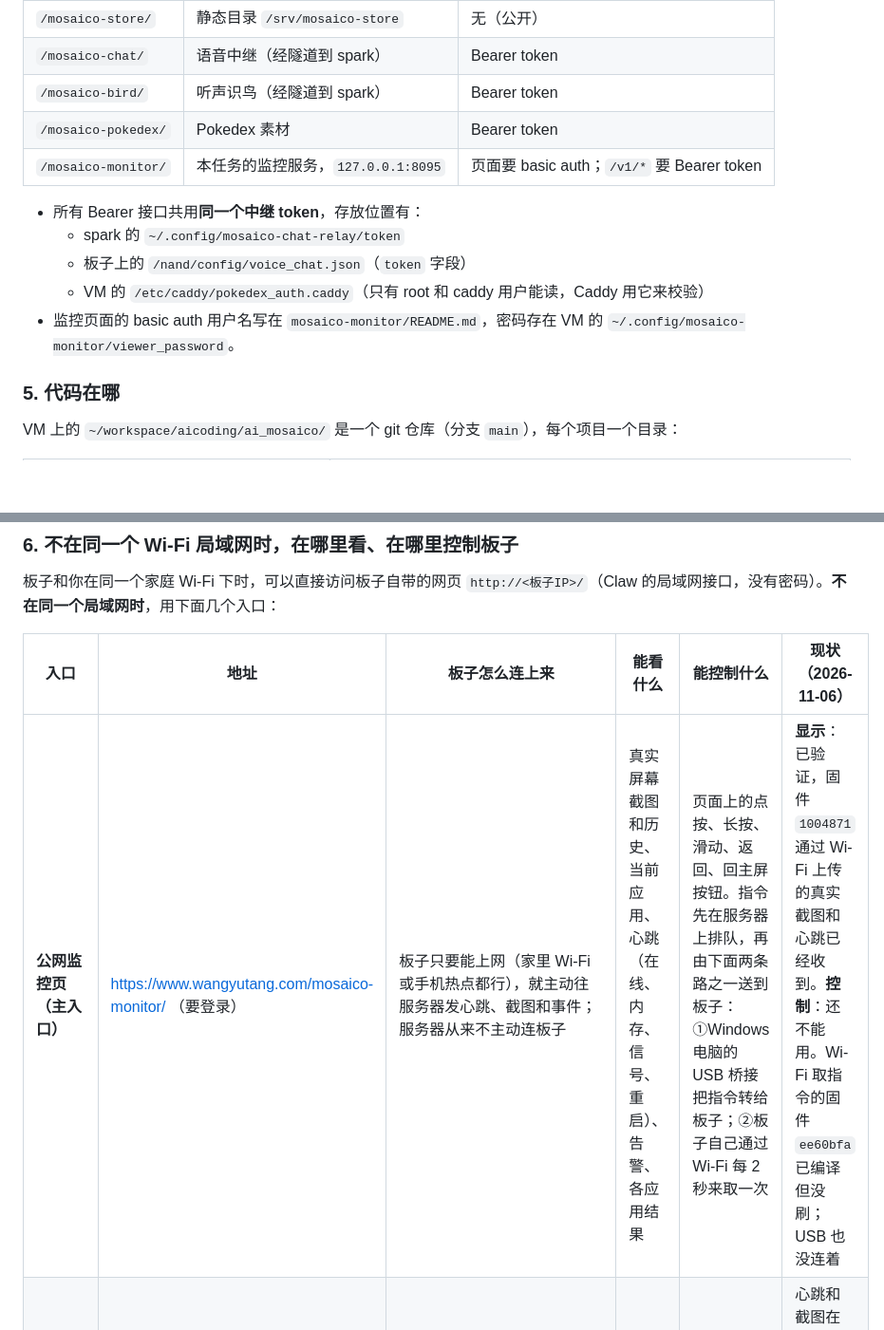
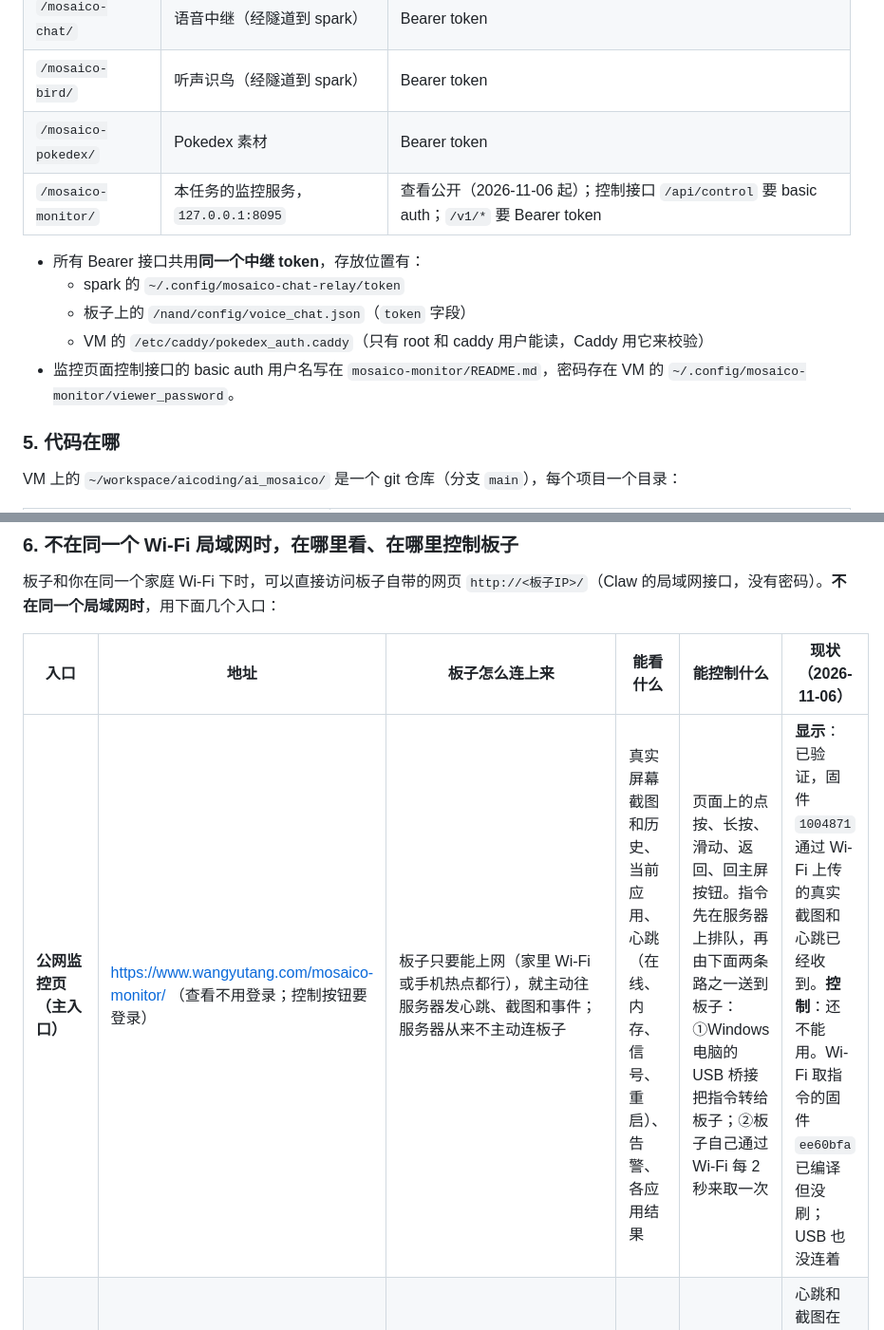
Before and after one commit to 1540530942/clawbot_test, a Markdown page: task-mosaico-monitor-full-2026-11-05.md, 2 parts joined by grey strips. Shown at 95% size. Rendered like a GitHub page; blank space fills up the shorter version.

Commit message:
task: 监控页查看改为公开，控制仍需登录
Co-Authored-By: Claude Opus 5.5 <noreply@anthropic.com>
Claude-Session: https://claude.ai/code/session_01GUrkbnZ2MmH3FYWRpJHFWc

```diff
--- a/task-mosaico-monitor-full-2026-11-05.md
+++ b/task-mosaico-monitor-full-2026-11-05.md
@@ -56,13 +56,13 @@
 | `/mosaico-chat/` | 语音中继（经隧道到 spark） | Bearer token |
 | `/mosaico-bird/` | 听声识鸟（经隧道到 spark） | Bearer token |
 | `/mosaico-pokedex/` | Pokedex 素材 | Bearer token |
-| `/mosaico-monitor/` | 本任务的监控服务，`127.0.0.1:8095` | 页面要 basic auth；`/v1/*` 要 Bearer token |
+| `/mosaico-monitor/` | 本任务的监控服务，`127.0.0.1:8095` | 查看公开（2026-11-06 起）；控制接口 `/api/control` 要 basic auth；`/v1/*` 要 Bearer token |
 
 - 所有 Bearer 接口共用**同一个中继 token**，存放位置有：
   - spark 的 `~/.config/mosaico-chat-relay/token`
   - 板子上的 `/nand/config/voice_chat.json`（`token` 字段）
   - VM 的 `/etc/caddy/pokedex_auth.caddy`（只有 root 和 caddy 用户能读，Caddy 用它来校验）
-- 监控页面的 basic auth 用户名写在 `mosaico-monitor/README.md`，密码存在 VM 的 `~/.config/mosaico-monitor/viewer_password`。
+- 监控页面控制接口的 basic auth 用户名写在 `mosaico-monitor/README.md`，密码存在 VM 的 `~/.config/mosaico-monitor/viewer_password`。
 
 ### 5. 代码在哪
 
@@ -83,7 +83,7 @@ VM 上的 `~/workspace/aicoding/ai_mosaico/` 是一个 git 仓库（分支 `main
 
 | 入口 | 地址 | 板子怎么连上来 | 能看什么 | 能控制什么 | 现状（2026-11-06） |
 |---|---|---|---|---|---|
-| **公网监控页（主入口）** | https://www.wangyutang.com/mosaico-monitor/ （要登录） | 板子只要能上网（家里 Wi-Fi 或手机热点都行），就主动往服务器发心跳、截图和事件；服务器从来不主动连板子 | 真实屏幕截图和历史、当前应用、心跳（在线、内存、信号、重启）、告警、各应用结果 | 页面上的点按、长按、滑动、返回、回主屏按钮。指令先在服务器上排队，再由下面两条路之一送到板子：①Windows 电脑的 USB 桥接把指令转给板子；②板子自己通过 Wi-Fi 每 2 秒来取一次 | **显示**：已验证，固件 `1004871` 通过 Wi-Fi 上传的真实截图和心跳已经收到。**控制**：还不能用。Wi-Fi 取指令的固件 `ee60bfa` 已编译但没刷；USB 也没连着 |
+| **公网监控页（主入口）** | https://www.wangyutang.com/mosaico-monitor/ （查看不用登录；控制按钮要登录） | 板子只要能上网（家里 Wi-Fi 或手机热点都行），就主动往服务器发心跳、截图和事件；服务器从来不主动连板子 | 真实屏幕截图和历史、当前应用、心跳（在线、内存、信号、重启）、告警、各应用结果 | 页面上的点按、长按、滑动、返回、回主屏按钮。指令先在服务器上排队，再由下面两条路之一送到板子：①Windows 电脑的 USB 桥接把指令转给板子；②板子自己通过 Wi-Fi 每 2 秒来取一次 | **显示**：已验证，固件 `1004871` 通过 Wi-Fi 上传的真实截图和心跳已经收到。**控制**：还不能用。Wi-Fi 取指令的固件 `ee60bfa` 已编译但没刷；USB 也没连着 |
 | **本地 USB 页（断网备用）** | Windows 电脑上的 http://localhost:8096/ （WSL 里的 `mosaico-usb-monitor` 服务） | USB 线，专用的第二个虚拟串口（CDC1，`if02`），不经过互联网 | 同上 | 同上，指令直接经 USB 发给板子 | 心跳和截图在 `b77bee5` 固件上读到过。手势指令板子有回复，但没有证明画面真的变了，**还没通过验收** |
 | 微信（Claw 官方自带） | 在板子"设置"里扫码绑定微信 | 板子联网后连乐鑫的服务 | 看不到画面 | 在微信里给板子上的 Claw 助手发文字，让它打开应用、执行脚本等 | 本项目没用过，也没验证过 |
 | My Store | 板子上的 Works → My Store | 板子联网后从 `www.wangyutang.com/mosaico-store` 下载 | — | 只能安装和卸载应用，而且要用户在板子上操作 | 正常 |
```
